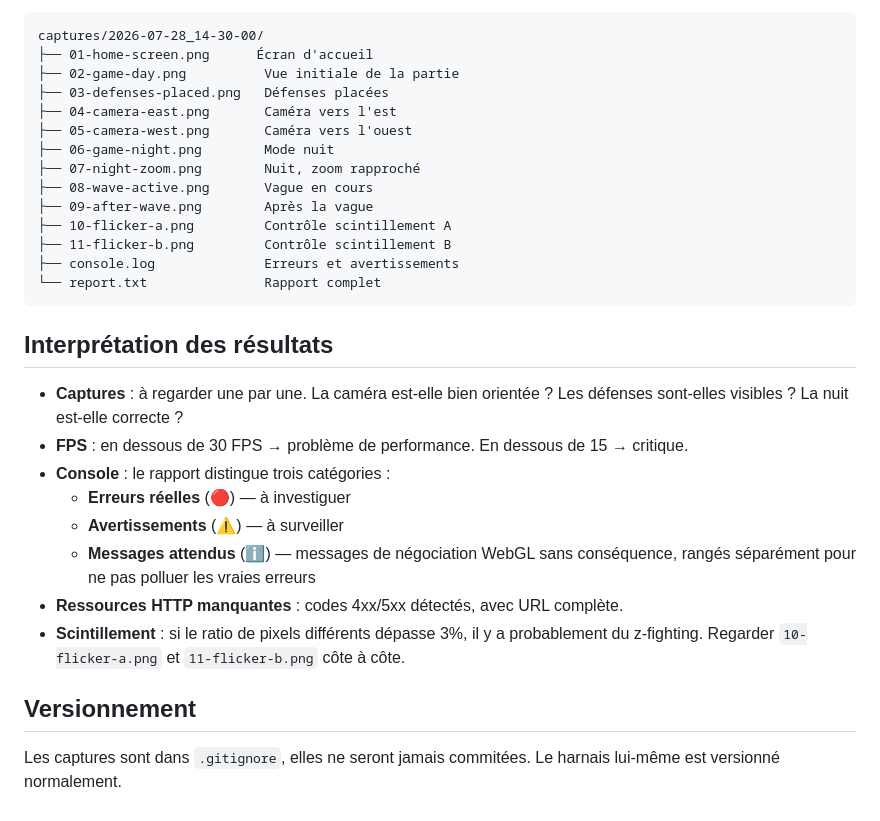
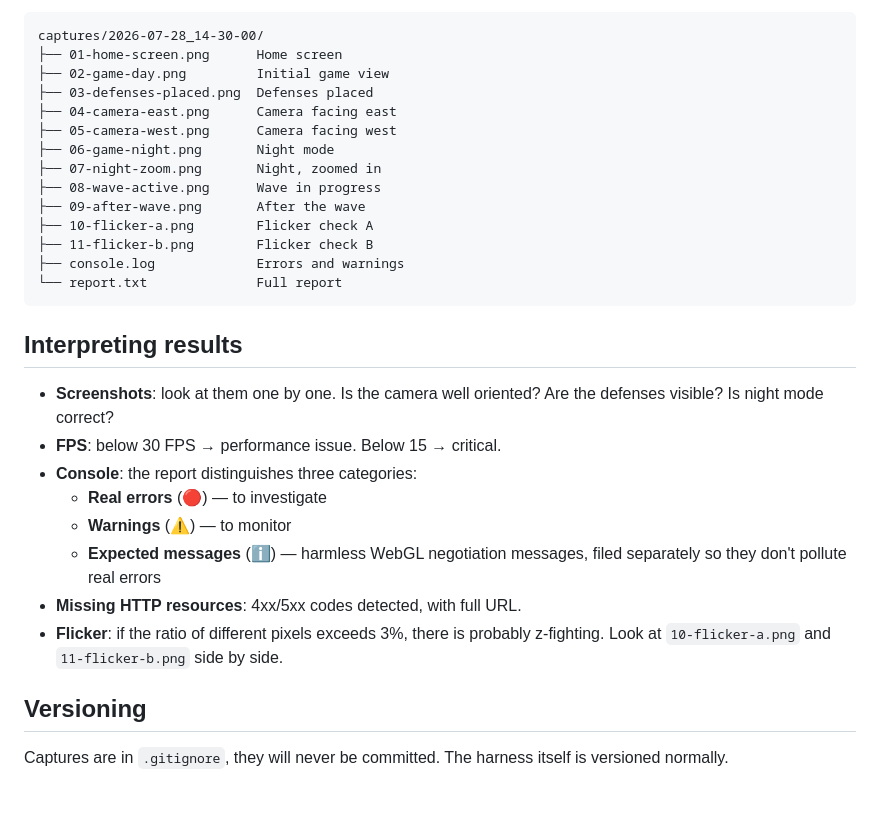
Before and after one commit to LostInTheBugs/FloodCity, a Markdown page: visual-harness/README.md, the part around one of its changes. GitHub-like rendering.

````diff
--- a/visual-harness/README.md
+++ b/visual-harness/README.md
@@ -87,36 +87,37 @@ Toutes les sorties vont dans `captures/YYYY-MM-DD_HHmmss/` :
 
 ```
 captures/2026-07-28_14-30-00/
-├── 01-home-screen.png      Écran d'accueil
-├── 02-game-day.png          Vue initiale de la partie
-├── 03-defenses-placed.png   Défenses placées
-├── 04-camera-east.png       Caméra vers l'est
-├── 05-camera-west.png       Caméra vers l'ouest
-├── 06-game-night.png        Mode nuit
-├── 07-night-zoom.png        Nuit, zoom rapproché
-├── 08-wave-active.png       Vague en cours
-├── 09-after-wave.png        Après la vague
-├── 10-flicker-a.png         Contrôle scintillement A
-├── 11-flicker-b.png         Contrôle scintillement B
-├── console.log              Erreurs et avertissements
-└── report.txt               Rapport complet
+├── 01-home-screen.png      Home screen
+├── 02-game-day.png         Initial game view
+├── 03-defenses-placed.png  Defenses placed
+├── 04-camera-east.png      Camera facing east
+├── 05-camera-west.png      Camera facing west
+├── 06-game-night.png       Night mode
+├── 07-night-zoom.png       Night, zoomed in
+├── 08-wave-active.png      Wave in progress
+├── 09-after-wave.png       After the wave
+├── 10-flicker-a.png        Flicker check A
+├── 11-flicker-b.png        Flicker check B
+├── console.log             Errors and warnings
+└── report.txt              Full report
 ```
 
-## Interprétation des résultats
+## Interpreting results
 
-- **Captures** : à regarder une par une. La caméra est-elle bien orientée ?
-  Les défenses sont-elles visibles ? La nuit est-elle correcte ?
-- **FPS** : en dessous de 30 FPS → problème de performance. En dessous de 15 → critique.
-- **Console** : le rapport distingue trois catégories :
-  - **Erreurs réelles** (🔴) — à investiguer
-  - **Avertissements** (⚠️) — à surveiller
-  - **Messages attendus** (ℹ️) — messages de négociation WebGL sans conséquence, rangés séparément pour ne pas polluer les vraies erreurs
-- **Ressources HTTP manquantes** : codes 4xx/5xx détectés, avec URL complète.
-- **Scintillement** : si le ratio de pixels différents dépasse 3%, il y a
-  probablement du z-fighting. Regarder `10-flicker-a.png` et `11-flicker-b.png`
-  côte à côte.
+- **Screenshots**: look at them one by one. Is the camera well oriented?
+  Are the defenses visible? Is night mode correct?
+- **FPS**: below 30 FPS → performance issue. Below 15 → critical.
+- **Console**: the report distinguishes three categories:
+  - **Real errors** (🔴) — to investigate
+  - **Warnings** (⚠️) — to monitor
+  - **Expected messages** (ℹ️) — harmless WebGL negotiation messages, filed
+    separately so they don't pollute real errors
+- **Missing HTTP resources**: 4xx/5xx codes detected, with full URL.
+- **Flicker**: if the ratio of different pixels exceeds 3%, there is probably
+  z-fighting. Look at `10-flicker-a.png` and `11-flicker-b.png`
+  side by side.
 
-## Versionnement
+## Versioning
 
-Les captures sont dans `.gitignore`, elles ne seront jamais commitées.
-Le harnais lui-même est versionné normalement.
+Captures are in `.gitignore`, they will never be committed.
+The harness itself is versioned normally.
````
Also changed, not shown: other parts of visual-harness/README.md (+45 -45 lines).
